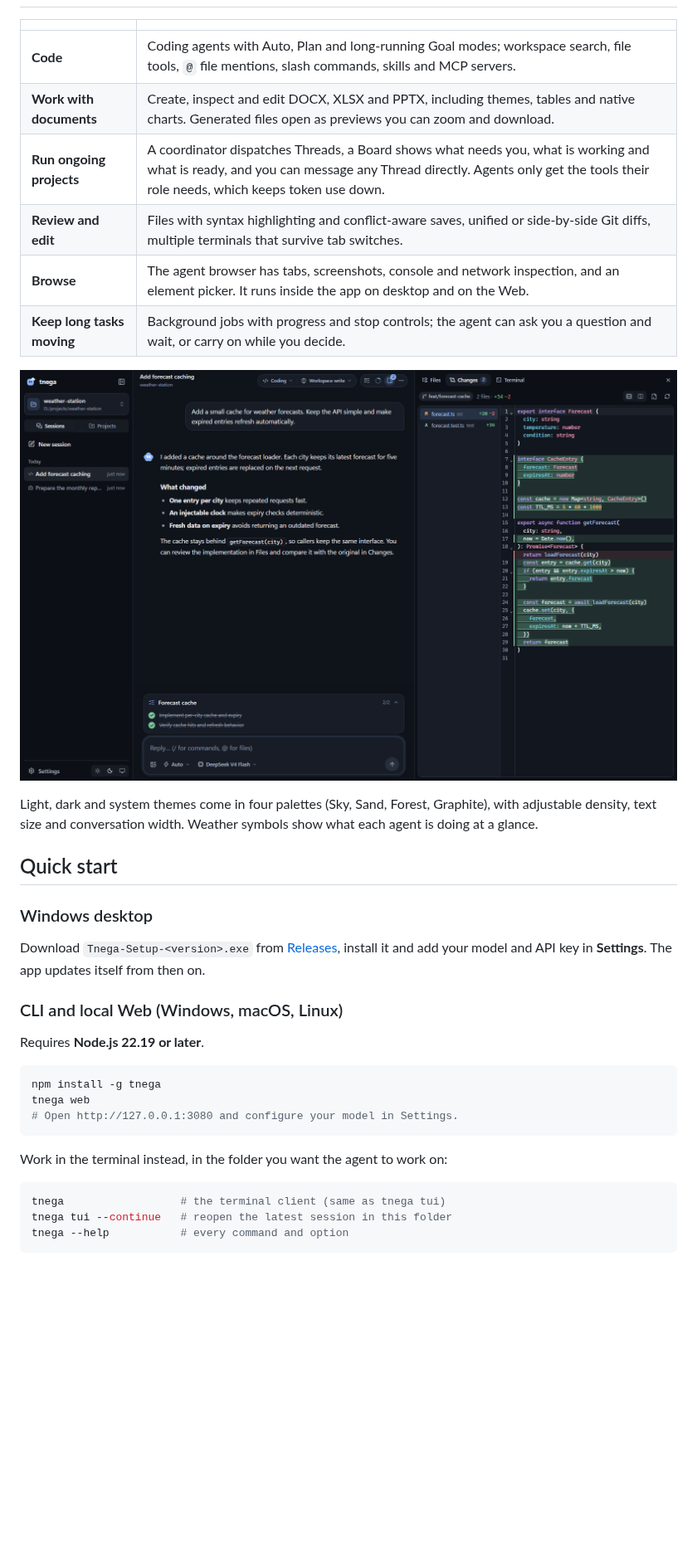
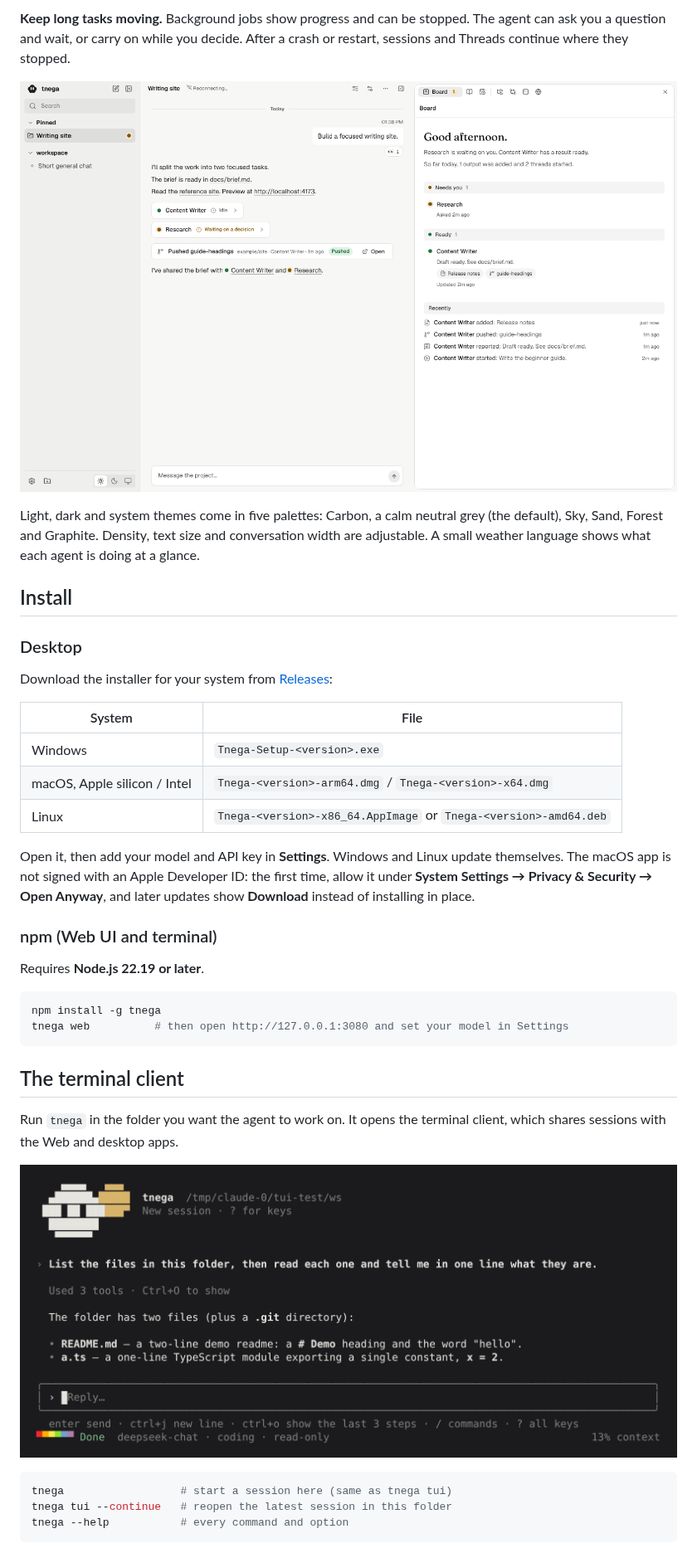
Before and after one commit to whale4rain/tnega, a Markdown page: README.md, the part around one of its changes. Shown at 83% size. Rendered like a GitHub page; pictures changed too: docs/assets/changes-dark.png, docs/assets/projects.png (added), docs/assets/tui.png (added); blank space fills up the shorter version.

````diff
--- a/README.md
+++ b/README.md
@@ -45,39 +59,50 @@
+**Keep long tasks moving.** Background jobs show progress and can be stopped.
+The agent can ask you a question and wait, or carry on while you decide. After
+a crash or restart, sessions and Threads continue where they stopped.
+
+![A project Board with a Thread waiting on you and one with a result ready](docs/assets/projects.png)
+
+Light, dark and system themes come in five palettes: Carbon, a calm neutral
+grey (the default), Sky, Sand, Forest and Graphite. Density, text size and
+conversation width are adjustable. A small weather language shows what each
+agent is doing at a glance.
+
+## Install
+
+### Desktop
+
+Download the installer for your system from
+[Releases](https://github.com/whale4rain/tnega/releases/latest):
+
+| System | File |
 | --- | --- |
-| **Code** | Coding agents with Auto, Plan and long-running Goal modes; workspace search, file tools, `@` file mentions, slash commands, skills and MCP servers. |
-| **Work with documents** | Create, inspect and edit DOCX, XLSX and PPTX, including themes, tables and native charts. Generated files open as previews you can zoom and download. |
-| **Run ongoing projects** | A coordinator dispatches Threads, a Board shows what needs you, what is working and what is ready, and you can message any Thread directly. Agents only get the tools their role needs, which keeps token use down. |
-| **Review and edit** | Files with syntax highlighting and conflict-aware saves, unified or side-by-side Git diffs, multiple terminals that survive tab switches. |
-| **Browse** | The agent browser has tabs, screenshots, console and network inspection, and an element picker. It runs inside the app on desktop and on the Web. |
-| **Keep long tasks moving** | Background jobs with progress and stop controls; the agent can ask you a question and wait, or carry on while you decide. |
+| Windows | `Tnega-Setup-<version>.exe` |
+| macOS, Apple silicon / Intel | `Tnega-<version>-arm64.dmg` / `Tnega-<version>-x64.dmg` |
+| Linux | `Tnega-<version>-x86_64.AppImage` or `Tnega-<version>-amd64.deb` |
 
-![Reviewing Git changes in the dark theme](docs/assets/changes-dark.png)
+Open it, then add your model and API key in **Settings**. Windows and Linux
+update themselves. The macOS app is not signed with an Apple Developer ID: the
+first time, allow it under **System Settings → Privacy & Security → Open
+Anyway**, and later updates show **Download** instead of installing in place.
 
-Light, dark and system themes come in four palettes (Sky, Sand, Forest,
-Graphite), with adjustable density, text size and conversation width. Weather
-symbols show what each agent is doing at a glance.
-
-## Quick start
-
-### Windows desktop
-
-Download `Tnega-Setup-<version>.exe` from
-[Releases](https://github.com/whale4rain/tnega/releases/latest), install it and
-add your model and API key in **Settings**. The app updates itself from then on.
-
-### CLI and local Web (Windows, macOS, Linux)
+### npm (Web UI and terminal)
 
 Requires **Node.js 22.19 or later**.
 
 ```bash
 npm install -g tnega
-tnega web
-# Open http://127.0.0.1:3080 and configure your model in Settings.
+tnega web          # then open http://127.0.0.1:3080 and set your model in Settings
 ```
 
-Work in the terminal instead, in the folder you want the agent to work on:
+## The terminal client
+
+Run `tnega` in the folder you want the agent to work on. It opens the terminal
+client, which shares sessions with the Web and desktop apps.
+
+![The terminal client after a finished run](docs/assets/tui.png)
 
 ```bash
-tnega                  # the terminal client (same as tnega tui)
+tnega                  # start a session here (same as tnega tui)
 tnega tui --continue   # reopen the latest session in this folder
 tnega --help           # every command and option
 ```
````
Also changed, not shown: other parts of README.md (+50 -30 lines), docs/guide/README.md (+1 -1 lines), docs/zh-CN.md (+85 -74 lines), docs/assets/tnega-icon.png, docs/assets/workbench.png.
